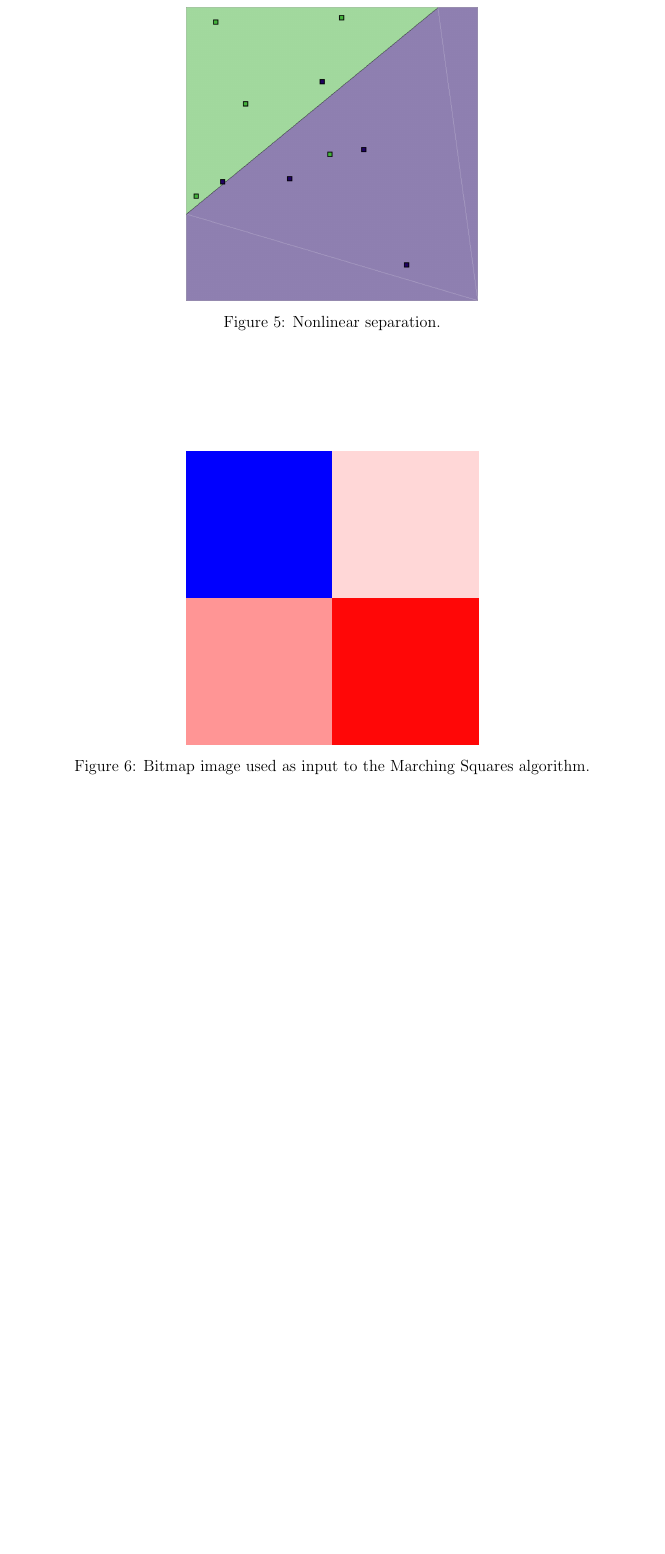
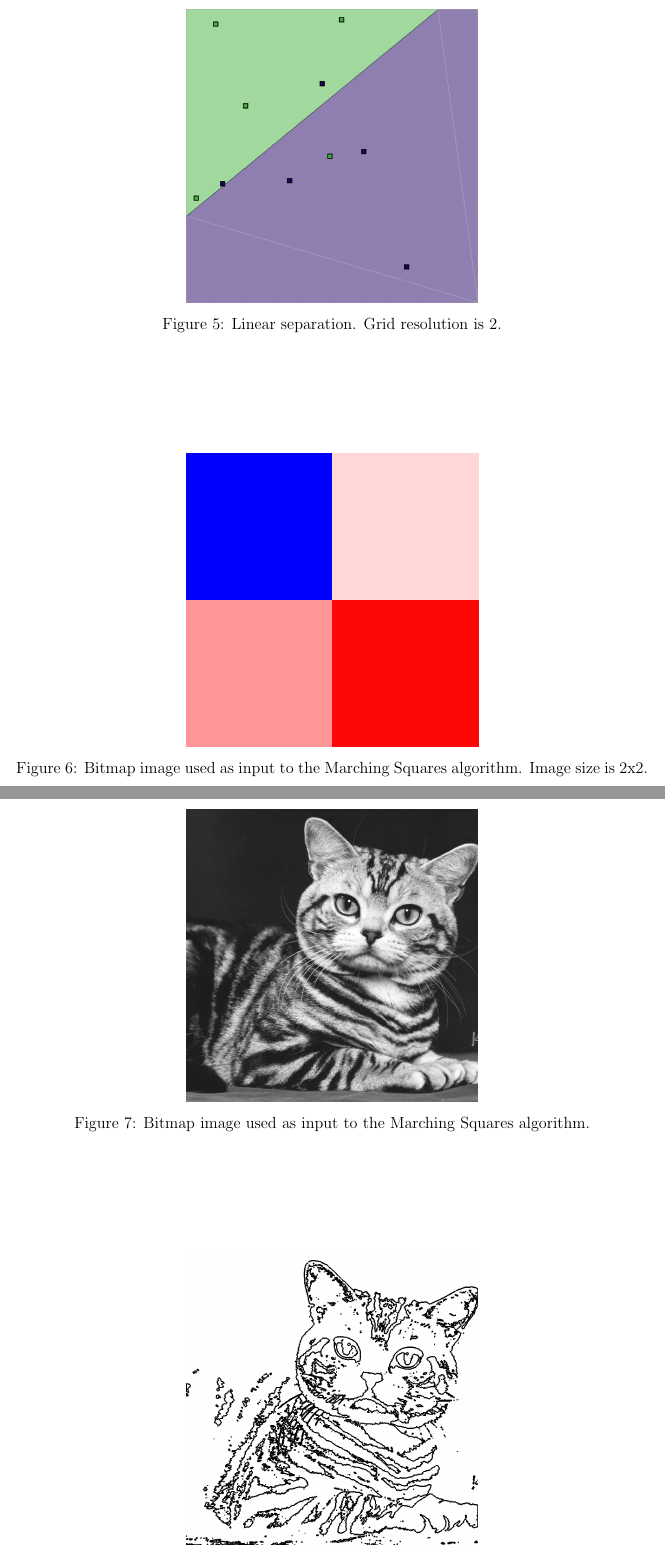
Before and after one commit to sjhalayka/papers, a LaTeX paper (separation/separation.tex): part of page 5 of 5 before the commit and two parts of pages 5 and 6 of 7 after it, the two joined at a grey line, cut at the place of the change, the shorter picture padded with empty space. Compiled offline with pdfLaTeX.

Commit message:
Add files via upload

```diff
--- a/separation/separation.tex
+++ b/separation/separation.tex
@@ -1,6 +1,6 @@
 \documentclass[12pt]{article}
 
-\title{An visual method for generating the nonlinear separating isosurface of two classes of objects in two-dimensions using Marching Squares}
+\title{A visual method for generating the separating isosurface of two classes of objects in two-dimensional space using Marching Squares}
 \author{
 Shawn Halayka\footnote{Independent -- sjhalayka@gmail.com}
 }
@@ -70,7 +69,7 @@ Ameliorate
 \begin{figure}
 \centering
   \includegraphics[width = 3 in]{64_res.png}
-  \caption{Nonlinear separation.
+  \caption{Nonlinear, radial, separation. Grid resolution is 64.
 }
 \end{figure}
 
@@ -84,7 +84,7 @@ Ameliorate
 \begin{figure}
 \centering
   \includegraphics[width = 3 in]{16_res.png}
-  \caption{Nonlinear separation.
+  \caption{Nonlinear, radial, separation. Grid resolution is 16.
 }
 \end{figure}
 
@@ -99,7 +100,7 @@ Ameliorate
 \begin{figure}
 \centering
   \includegraphics[width = 3 in]{2_res.png}
-  \caption{Nonlinear separation.
+  \caption{Linear separation. Grid resolution is 2.
 }
 \end{figure}
 
@@ -107,7 +108,26 @@ Ameliorate
 \centering
   \includegraphics[width = 3 in]{2_res_image.png}
   \caption{Bitmap image used as input to the Marching Squares algorithm.
+Image size is 2x2.
 }
 \end{figure}
 
 
+
+
+
+
+
+
+\begin{figure}
+\centering
+  \includegraphics[width = 3 in]{cat_image.png}
+  \caption{Bitmap image used as input to the Marching Squares algorithm.
+}
+\end{figure}
+
+
+\begin{figure}
+\centering
+  \includegraphics[width = 3 in]{cat_isosurface.png}
+  \caption{Nonlinear, radial, separation.
@@ -113,0 +141 @@ Ameliorate
+  \caption{Blurred bitmap image used as input to the Marching Squares algorithm.
```
Also changed, not shown: separation/cat_blurred_image.png (added), separation/cat_blurred_isosurface.png (added), separation/cat_image.png (added), separation/cat_isosurface.png (added), separation/separation.pdf, separation/separation.tex (31 more changed lines), 2 other files.
